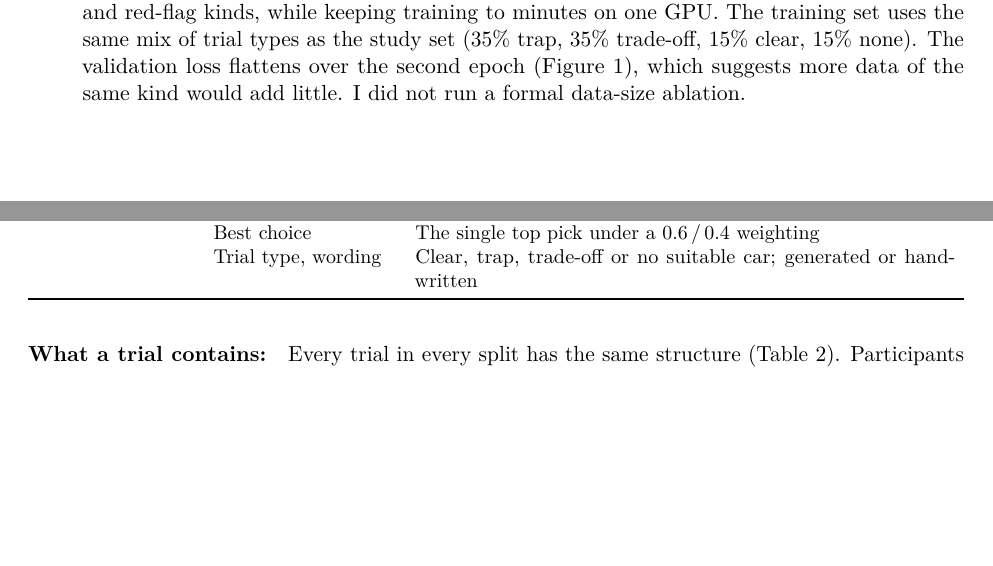
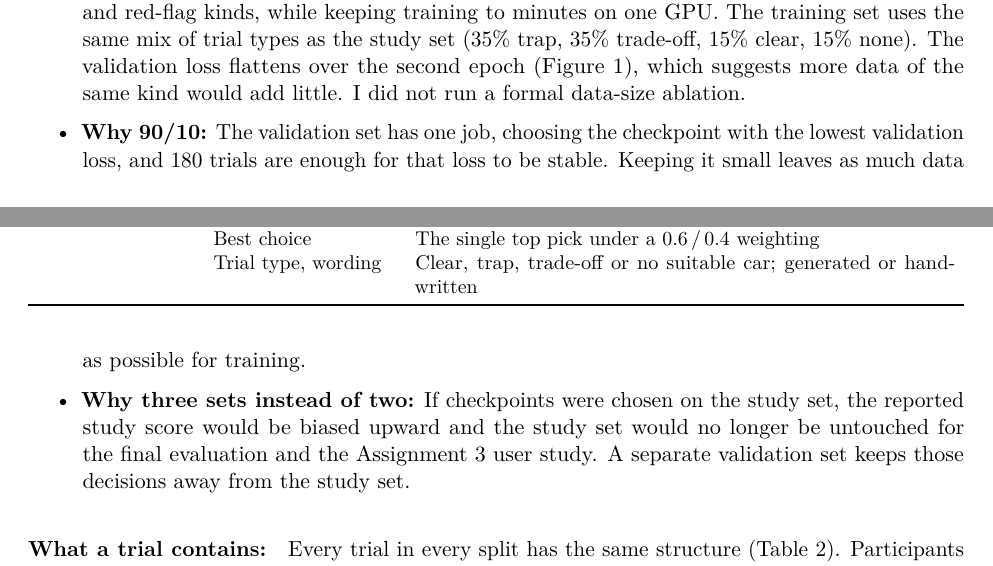
Before and after one commit to rajdeeepm/ai-car-advisor, a LaTeX document (report/report.tex): two parts of pages 3 and 4 of 19, joined at a grey line, cut so that both start at the same text, the shorter picture padded with empty space. Compiled offline with pdfLaTeX.

Commit message:
Report: justify 90/10 split and separate validation set; fix typo

```diff
--- a/report/report.tex
+++ b/report/report.tex
@@ -195,6 +195,13 @@ Validation & 180 & 720 & Choosing the training checkpoint (lowest validation los
   uses the same mix of trial types as the study set (35\% trap, 35\% trade-off, 15\% clear, 15\%
   none). The validation loss flattens over the second epoch (Figure~\ref{fig:loss}), which suggests
   more data of the same kind would add little. I did not run a formal data-size ablation.
+  \item \textbf{Why 90/10:} The validation set has one job, choosing the checkpoint with the
+  lowest validation loss, and 180 trials are enough for that loss to be stable. Keeping it small
+  leaves as much data as possible for training.
+  \item \textbf{Why three sets instead of two:} If checkpoints were chosen on the study set, the
+  reported study score would be biased upward and the study set would no longer be untouched for
+  the final evaluation and the Assignment~3 user study. A separate validation set keeps those
+  decisions away from the study set.
 \end{itemize}
 
 \paragraph{What a trial contains:} Every trial in every split has the same structure
```
Also changed, not shown: report/report.pdf, report/report.tex (2 more changed lines).
